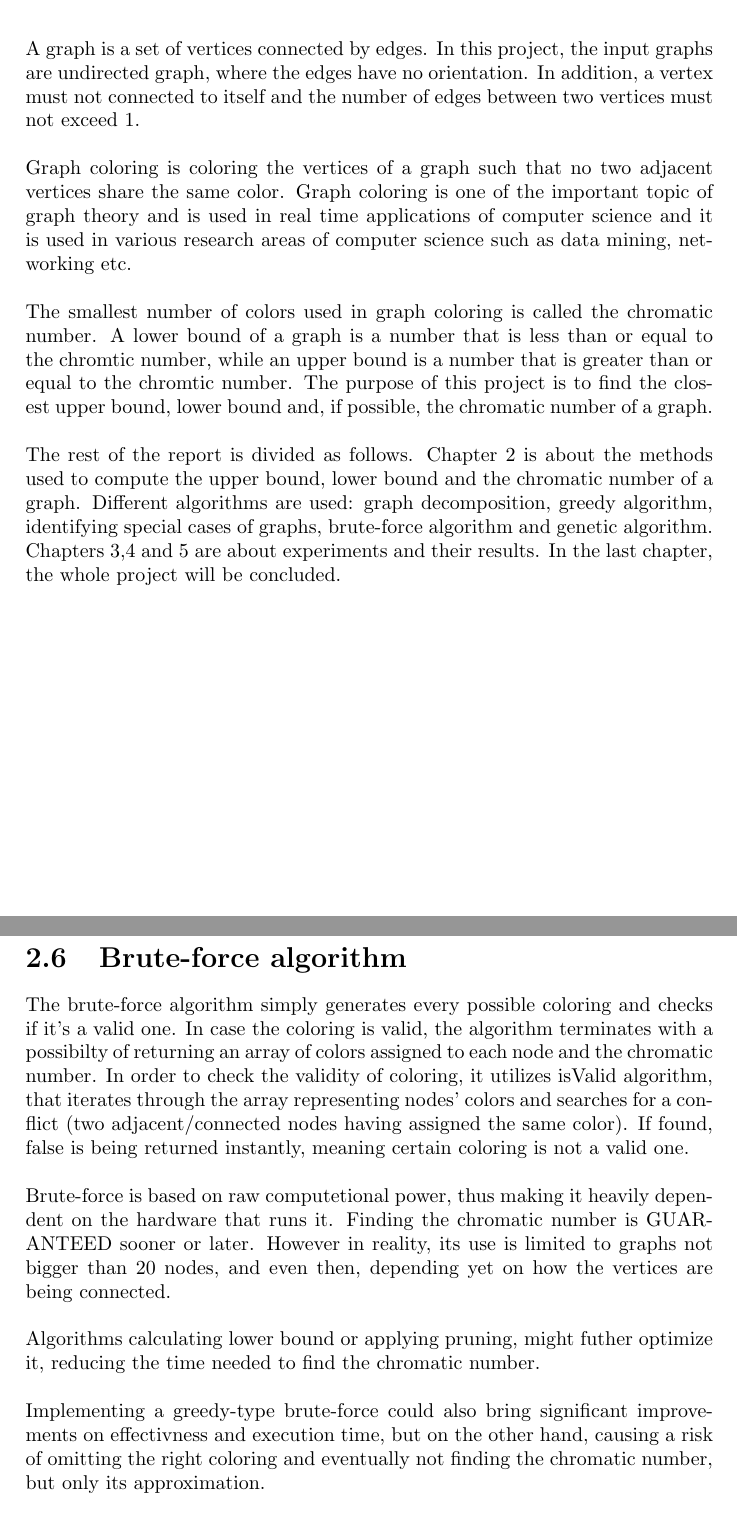
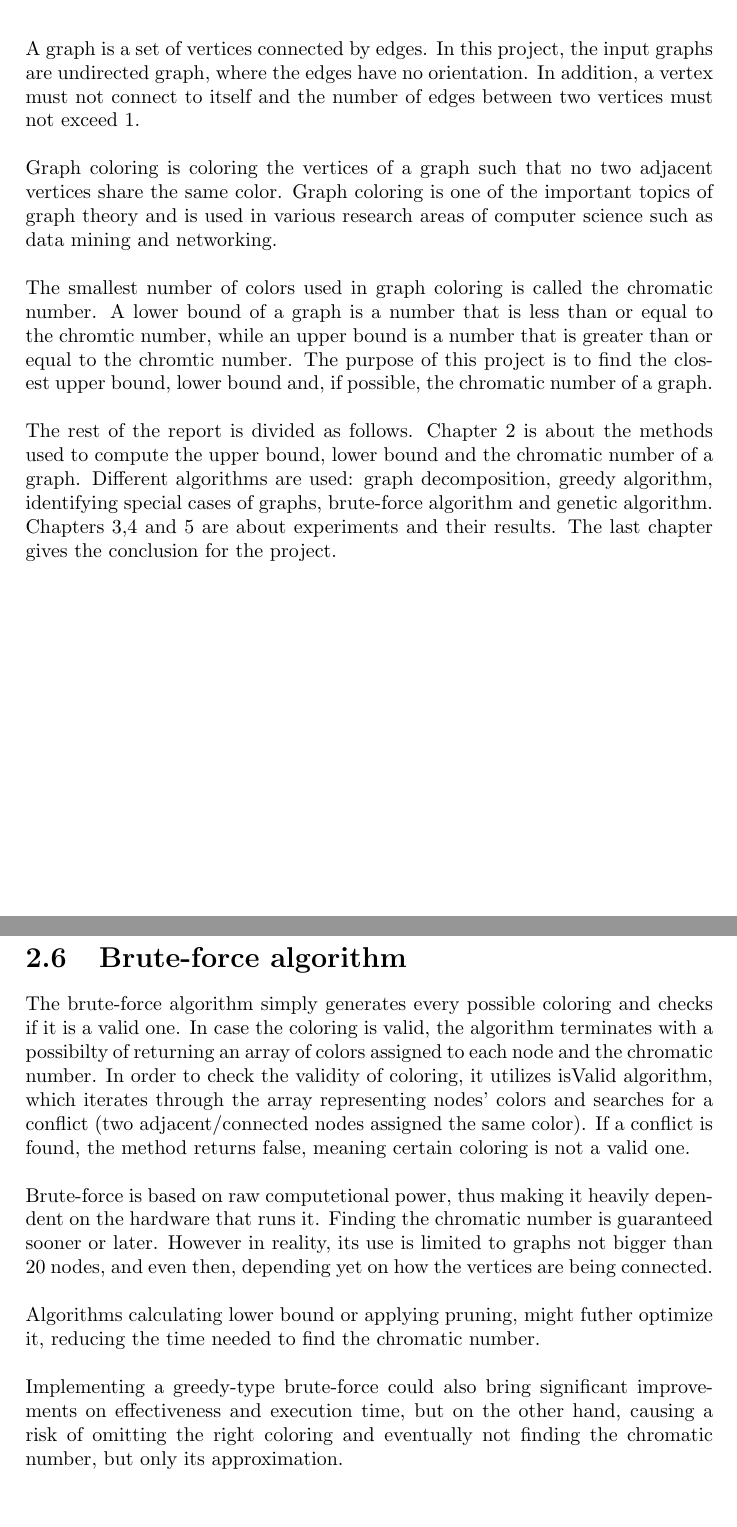
Before and after one commit to diagnoza/develop-, a LaTeX document (Project1-1/Phase3/report/Report.tex): two parts of pages 6 and 14 of 21, joined at a grey line, cut so that both start at the same text. Compiled offline with pdfLaTeX.

Commit message:
Update report

```diff
--- a/Project1-1/Phase3/report/Report.tex
+++ b/Project1-1/Phase3/report/Report.tex
@@ -120,13 +120,13 @@
 	\chapter{Introduction}
 	\pagenumbering{arabic}
 
-	A graph is a set of vertices connected by edges. In this project, the input graphs are undirected graph, where the edges have no orientation. In addition, a vertex must not connected to itself and the number of edges between two vertices must not exceed 1. \\
+	A graph is a set of vertices connected by edges. In this project, the input graphs are undirected graph, where the edges have no orientation. In addition, a vertex must not connect to itself and the number of edges between two vertices must not exceed 1. \\
 
-	Graph coloring is coloring the vertices of a graph such that no two adjacent vertices share the same color. Graph coloring is one of the important topic of graph theory and is used in real time applications of computer science and it is used in various research areas of computer science such as data mining, networking etc.\\
+	Graph coloring is coloring the vertices of a graph such that no two adjacent vertices share the same color. Graph coloring is one of the important topics of graph theory and is used in various research areas of computer science such as data mining and networking.\\
 
 	The smallest number of colors used in graph coloring is called the chromatic number. A lower bound of a graph is a number that is less than or equal to the chromtic number, while an upper bound is a number that is greater than or equal to the chromtic number. The purpose of this project is to find the closest upper bound, lower bound and, if possible, the chromatic number of a graph.\\
 
-	The rest of the report is divided as follows. Chapter 2 is about the methods used to compute the upper bound, lower bound and the chromatic number of a graph. Different algorithms are used: graph decomposition, greedy algorithm, identifying special cases of graphs, brute-force algorithm and genetic algorithm. Chapters 3,4 and 5 are about experiments and their results. In the last chapter, the whole project will be concluded.
+	The rest of the report is divided as follows. Chapter 2 is about the methods used to compute the upper bound, lower bound and the chromatic number of a graph. Different algorithms are used: graph decomposition, greedy algorithm, identifying special cases of graphs, brute-force algorithm and genetic algorithm. Chapters 3,4 and 5 are about experiments and their results. The last chapter gives the conclusion for the project.
 
 	\chapter{Methods}
 	This chapter describes the methods used for finding the lower bound, upper bound and if possible, the chromatic number of a graph.
@@ -367,13 +369,13 @@
 			\end{figure}
 
 		\section{Brute-force algorithm}
-		The brute-force algorithm simply generates every possible coloring and checks if it's a valid one. In case the coloring is valid, the algorithm terminates with a possibilty of returning an array of colors assigned to each node and the chromatic number. In order to check the validity of coloring, it utilizes isValid algorithm, that iterates through the array representing nodes' colors and searches for a conflict (two adjacent/connected nodes having assigned the same color). If found, false is being returned instantly, meaning certain coloring is not a valid one.\\
+		The brute-force algorithm simply generates every possible coloring and checks if it is a valid one. In case the coloring is valid, the algorithm terminates with a possibilty of returning an array of colors assigned to each node and the chromatic number. In order to check the validity of coloring, it utilizes isValid algorithm, which iterates through the array representing nodes' colors and searches for a conflict (two adjacent/connected nodes assigned the same color). If a conflict is found, the method returns false, meaning certain coloring is not a valid one.\\
 
-		Brute-force is based on raw computetional power, thus making it heavily dependent on the hardware that runs it. Finding the chromatic number is GUARANTEED sooner or later. However in reality, its use is limited to graphs not bigger than 20 nodes, and even then, depending yet on how the vertices are being connected.\\
+		Brute-force is based on raw computetional power, thus making it heavily dependent on the hardware that runs it. Finding the chromatic number is guaranteed sooner or later. However in reality, its use is limited to graphs not bigger than 20 nodes, and even then, depending yet on how the vertices are being connected.\\
 
 		Algorithms calculating lower bound or applying pruning, might futher optimize it, reducing the time needed to find the chromatic number. \\
 
-		Implementing a greedy-type brute-force could also bring significant improvements on effectivness and execution time, but on the other hand, causing a risk of omitting the right coloring and eventually not finding the chromatic number, but only its approximation.
+		Implementing a greedy-type brute-force could also bring significant improvements on effectiveness and execution time, but on the other hand, causing a risk of omitting the right coloring and eventually not finding the chromatic number, but only its approximation.
 
 		\section{Genetic algorithm}
 %			\subsection{Fitness function}
```
Also changed, not shown: Project1-1/Phase3/report/Report.pdf, Project1-1/Phase3/report/Report.tex (20 more changed lines).
